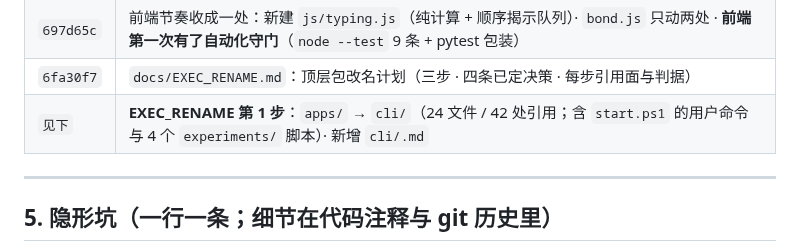
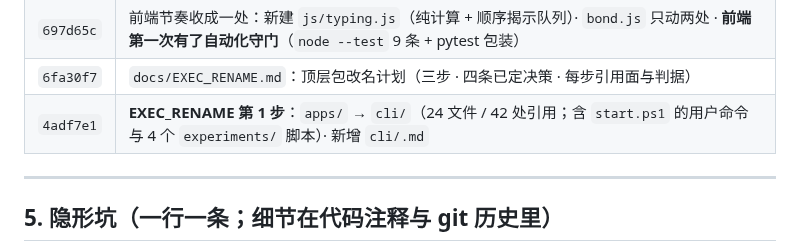
Before and after one commit to fossfutfc-afk/Live2Be, a Markdown page: PROCEED.md, the part around the change. Rendered like a GitHub page.

Commit message:
PROCEED: 第 1 步提交号填上（4adf7e1）

```diff
--- a/PROCEED.md
+++ b/PROCEED.md
@@ -151,7 +151,7 @@ python experiments/recall_report.py
 | `83a399e` | `/err404` → **经典 XP 蓝屏**（namegg `FT~` 落地页）：自带 CSS/JS（零 `/static/` 引用）· 确定 ⇒ 30 秒假转储 → alert → 回主页面 · 全屏尽力而为 + 点击兜底 |
 | `697d65c` | 前端节奏收成一处：新建 `js/typing.js`（纯计算 + 顺序揭示队列）· `bond.js` 只动两处 · **前端第一次有了自动化守门**（`node --test` 9 条 + pytest 包装） |
 | `6fa30f7` | `docs/EXEC_RENAME.md`：顶层包改名计划（三步 · 四条已定决策 · 每步引用面与判据） |
-| `见下` | **EXEC_RENAME 第 1 步**：`apps/` → `cli/`（24 文件 / 42 处引用；含 `start.ps1` 的用户命令与 4 个 `experiments/` 脚本）· 新增 `cli/.md` |
+| `4adf7e1` | **EXEC_RENAME 第 1 步**：`apps/` → `cli/`（24 文件 / 42 处引用；含 `start.ps1` 的用户命令与 4 个 `experiments/` 脚本）· 新增 `cli/.md` |
 
 ---
 
```
